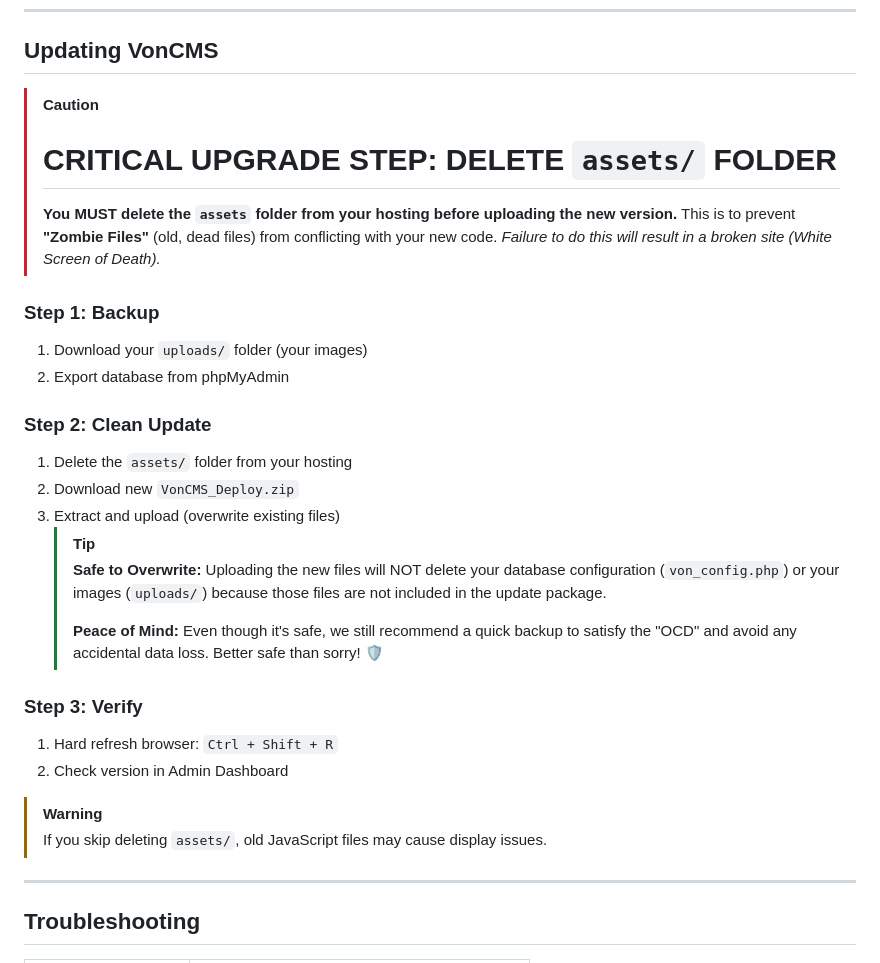
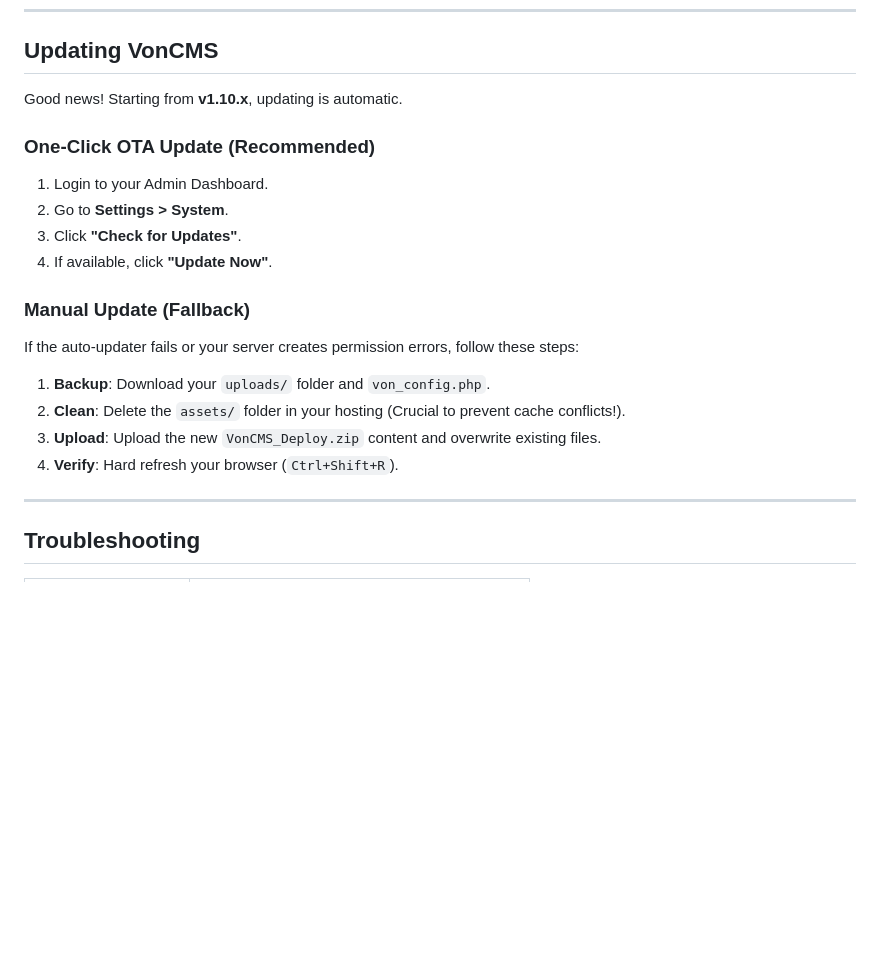
Before and after one commit to Vondereich/VonCMS, a Markdown page: INSTALLATION.md, the part around the change. Drawn GitHub-style; blank space fills up the shorter version.

```diff
--- a/INSTALLATION.md
+++ b/INSTALLATION.md
@@ -71,36 +71,21 @@ VonCMS is a modern, ultra-fast Content Management System built with React and PH
 
 ## Updating VonCMS
 
-> [!CAUTION]
->
-> # **CRITICAL UPGRADE STEP: DELETE `assets/` FOLDER**
->
-> **You MUST delete the `assets` folder from your hosting before uploading the new version.**
-> This is to prevent **"Zombie Files"** (old, dead files) from conflicting with your new code.
-> _Failure to do this will result in a broken site (White Screen of Death)._
+Good news! Starting from **v1.10.x**, updating is automatic.
 
-### Step 1: Backup
+### One-Click OTA Update (Recommended)
+1.  Login to your Admin Dashboard.
+2.  Go to **Settings > System**.
+3.  Click **"Check for Updates"**.
+4.  If available, click **"Update Now"**.
 
-1. Download your `uploads/` folder (your images)
-2. Export database from phpMyAdmin
+### Manual Update (Fallback)
+If the auto-updater fails or your server creates permission errors, follow these steps:
 
-### Step 2: Clean Update
-
-1. Delete the `assets/` folder from your hosting
-2. Download new `VonCMS_Deploy.zip`
-3. Extract and upload (overwrite existing files)
-   > [!TIP]
-   > **Safe to Overwrite:** Uploading the new files will NOT delete your database configuration (`von_config.php`) or your images (`uploads/`) because those files are not included in the update package.
-   >
-   > **Peace of Mind:** Even though it's safe, we still recommend a quick backup to satisfy the "OCD" and avoid any accidental data loss. Better safe than sorry! 🛡️
-
-### Step 3: Verify
-
-1. Hard refresh browser: `Ctrl + Shift + R`
-2. Check version in Admin Dashboard
-
-> [!WARNING]
-> If you skip deleting `assets/`, old JavaScript files may cause display issues.
+1.  **Backup**: Download your `uploads/` folder and `von_config.php`.
+2.  **Clean**: Delete the `assets/` folder in your hosting (Crucial to prevent cache conflicts!).
+3.  **Upload**: Upload the new `VonCMS_Deploy.zip` content and overwrite existing files.
+4.  **Verify**: Hard refresh your browser (`Ctrl+Shift+R`).
 
 ---
 
```
